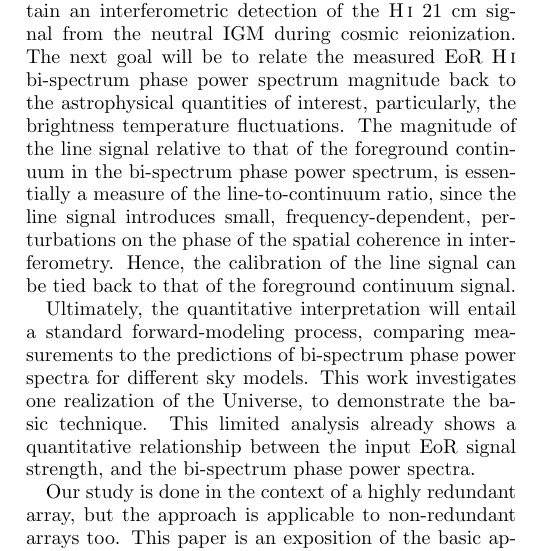
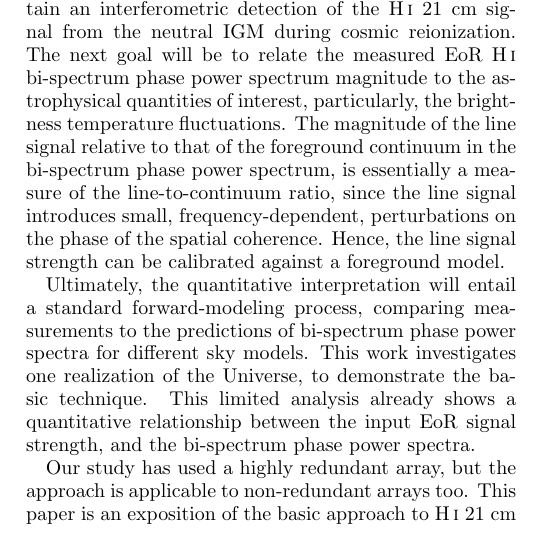
Before and after one commit to nithyanandan/ClosurePhaseTheoryEoR, a LaTeX paper (ms.tex): part of one column of page 6 of 9, cut so that both start at the same text. Compiled offline with pdfLaTeX.

Commit message:
Update on Overleaf.

```diff
--- a/ms.tex
+++ b/ms.tex
@@ -396,11 +396,11 @@ Challenges to this approach arise from effects that introduce systematic spectra
 A primary limitation to existing low-frequency EoR 21~cm cosmology experiments remains high-precision, time-dependent spectral calibration in order to remove the strong continuum foregrounds. We propose a new approach that uses spectra of the bi-spectrum phase, which represents an intrinsic property of the sky and is thus impervious to antenna-based calibration and associated errors, unlike existing approaches.
 
 % We employ a delay-spectrum approach to separate the continuum foregrounds from the cosmological line signal in the bi-spectrum phase spectra.
-The primary goal of the proposed technique is to obtain an interferometric detection of the \HI\ 21~cm signal from the neutral IGM during cosmic reionization. The next goal will be to relate the measured EoR \HI\ bi-spectrum phase power spectrum magnitude back to the astrophysical quantities of interest, particularly, the brightness temperature fluctuations. The magnitude of the line signal relative to that of the foreground continuum in the bi-spectrum phase power spectrum, is essentially a measure of the line-to-continuum ratio, since the line signal introduces small, frequency-dependent, perturbations on the phase of the spatial coherence in interferometry. Hence, the calibration of the line signal can be tied back to that of the foreground continuum signal.
+The primary goal of the proposed technique is to obtain an interferometric detection of the \HI\ 21~cm signal from the neutral IGM during cosmic reionization. The next goal will be to relate the measured EoR \HI\ bi-spectrum phase power spectrum magnitude to the astrophysical quantities of interest, particularly, the brightness temperature fluctuations. The magnitude of the line signal relative to that of the foreground continuum in the bi-spectrum phase power spectrum, is essentially a measure of the line-to-continuum ratio, since the line signal introduces small, frequency-dependent, perturbations on the phase of the spatial coherence. Hence, the line signal strength can be calibrated against a foreground model.
 
 Ultimately, the quantitative interpretation will entail a standard forward-modeling process, comparing measurements to the predictions of bi-spectrum phase power spectra for different sky models. This work investigates one realization of the Universe, to demonstrate the basic technique. This limited analysis already shows a quantitative relationship between the input EoR signal strength, and the bi-spectrum phase power spectra.
 
-Our study is done in the context of a highly redundant array, but the approach is applicable to non-redundant arrays too. This paper is an exposition of the basic approach to \HI\ 21~cm cosmology using the spectral response in the bi-spectrum phase. In future work, we will investigate the challenges listed above, such as RFI flagging and baseline-dependent responses, using the HERA data.
+Our study has used a highly redundant array, but the approach is applicable to non-redundant arrays too. This paper is an exposition of the basic approach to \HI\ 21~cm cosmology using the spectral response in the bi-spectrum phase. In future work, we will investigate the challenges listed above, such as RFI flagging and baseline-dependent responses, using the HERA data.
 
 % Analysis of fiducial models shows that data obtained with the 47-dish HERA in a single season ($\sim$~150 nights) of observing will have the sensitivity to either detect the HI signal from reionization, or indicate clearly what the limitations are, using our approach. % We summarize a few prospects that could improve the analysis, and list some of the challenges that could limit the results.
 
```
